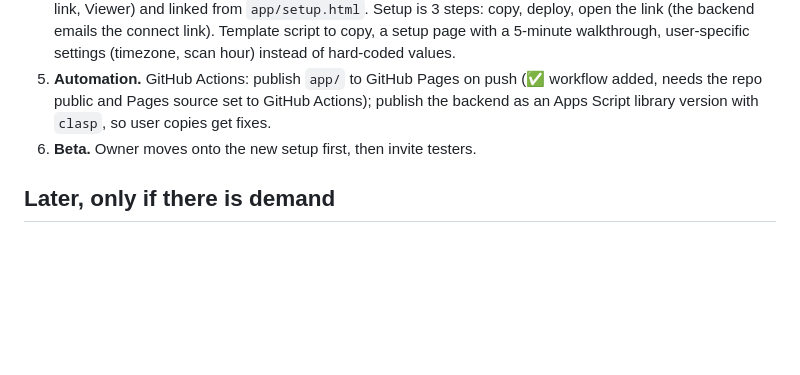
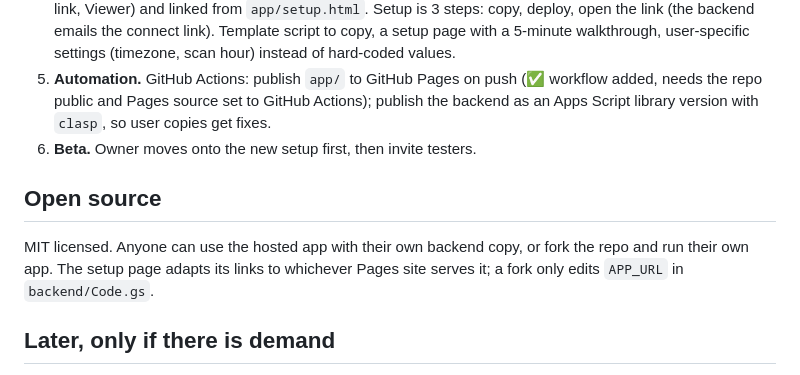
Before and after one commit to kaizenminds/readwell, a Markdown page: docs/roadmap.md, the part around the change. GitHub-like rendering; blank space fills up the shorter version.

```diff
--- a/docs/roadmap.md
+++ b/docs/roadmap.md
@@ -15,6 +15,10 @@ Each user gets their own backend by copying the Readwell Apps Script template in
 5. **Automation.** GitHub Actions: publish `app/` to GitHub Pages on push (✅ workflow added, needs the repo public and Pages source set to GitHub Actions); publish the backend as an Apps Script library version with `clasp`, so user copies get fixes.
 6. **Beta.** Owner moves onto the new setup first, then invite testers.
 
+## Open source
+
+MIT licensed. Anyone can use the hosted app with their own backend copy, or fork the repo and run their own app. The setup page adapts its links to whichever Pages site serves it; a fork only edits `APP_URL` in `backend/Code.gs`.
+
 ## Later, only if there is demand
 
 - Hosted version with Sign in with Google (needs Google verification and a yearly CASA assessment, about $540 to $720 a year).
```
Also changed, not shown: README.md (+49 -16 lines), docs/img/ipad.png (added), docs/img/phone.png (added), 3 other files.
